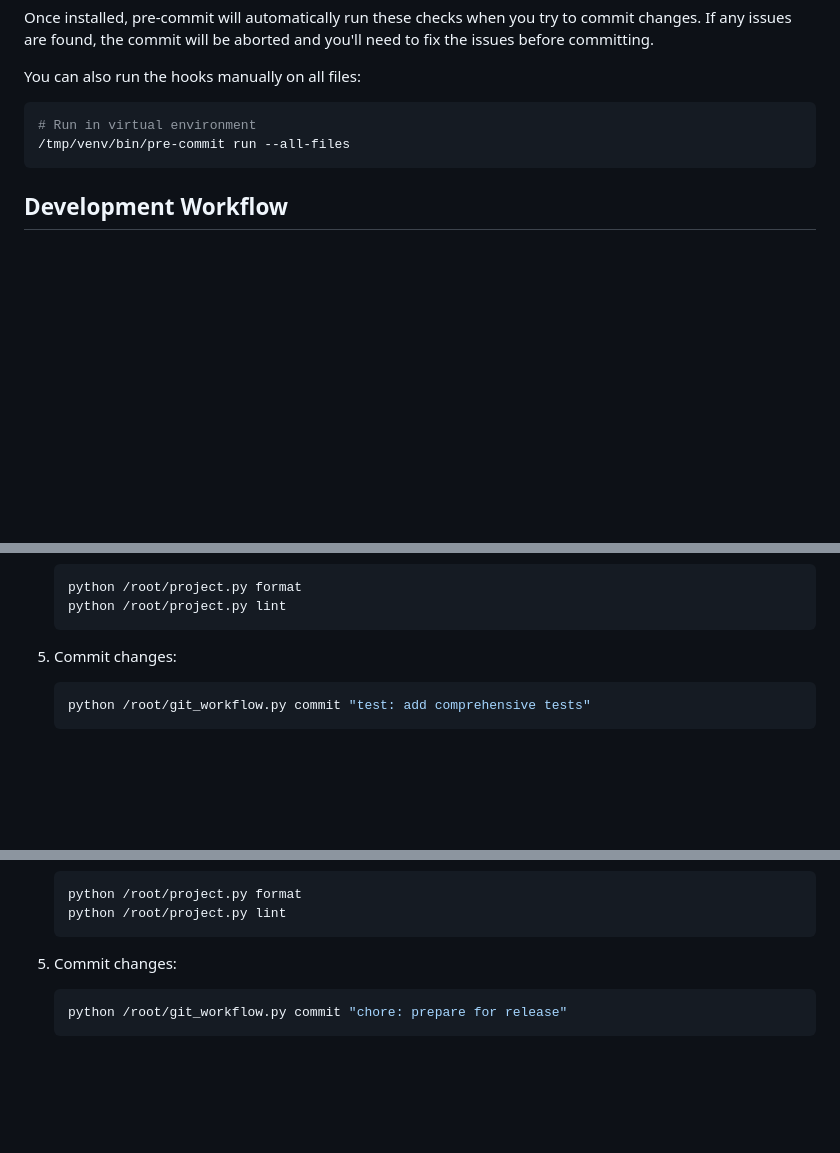
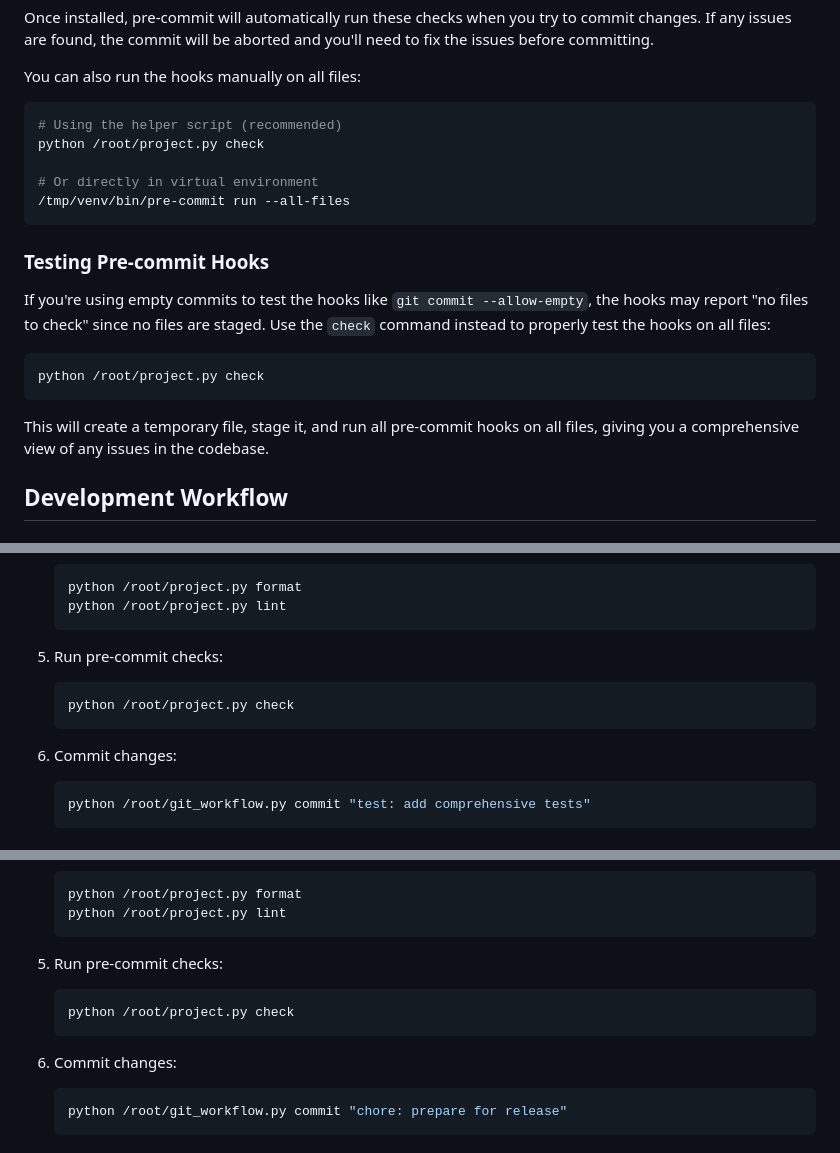
Before and after one commit to amitai1997/animal_names, a Markdown page: DEVELOPMENT.md, 3 parts joined by grey strips. Rendered like a GitHub page; blank space fills up the shorter version.

````diff
--- a/DEVELOPMENT.md
+++ b/DEVELOPMENT.md
@@ -145,9 +148,22 @@ Once installed, pre-commit will automatically run these checks when you try to c
 You can also run the hooks manually on all files:
 
 ```bash
-# Run in virtual environment
+# Using the helper script (recommended)
+python /root/project.py check
+
+# Or directly in virtual environment
 /tmp/venv/bin/pre-commit run --all-files
 ```
+
+### Testing Pre-commit Hooks
+
+If you're using empty commits to test the hooks like `git commit --allow-empty`, the hooks may report "no files to check" since no files are staged. Use the `check` command instead to properly test the hooks on all files:
+
+```bash
+python /root/project.py check
+```
+
+This will create a temporary file, stage it, and run all pre-commit hooks on all files, giving you a comprehensive view of any issues in the codebase.
 
 ## Development Workflow
 
@@ -251,7 +282,12 @@ You can also run the hooks manually on all files:
    python /root/project.py lint
    ```
 
-5. Commit changes:
+5. Run pre-commit checks:
+   ```bash
+   python /root/project.py check
+   ```
+
+6. Commit changes:
    ```bash
    python /root/git_workflow.py commit "test: add comprehensive tests"
    ```
@@ -300,7 +341,12 @@ You can also run the hooks manually on all files:
    python /root/project.py lint
    ```
 
-5. Commit changes:
+5. Run pre-commit checks:
+   ```bash
+   python /root/project.py check
+   ```
+
+6. Commit changes:
    ```bash
    python /root/git_workflow.py commit "chore: prepare for release"
    ```
````
Also changed, not shown: other parts of DEVELOPMENT.md (+33 -5 lines), README.md (+18 -0 lines).
